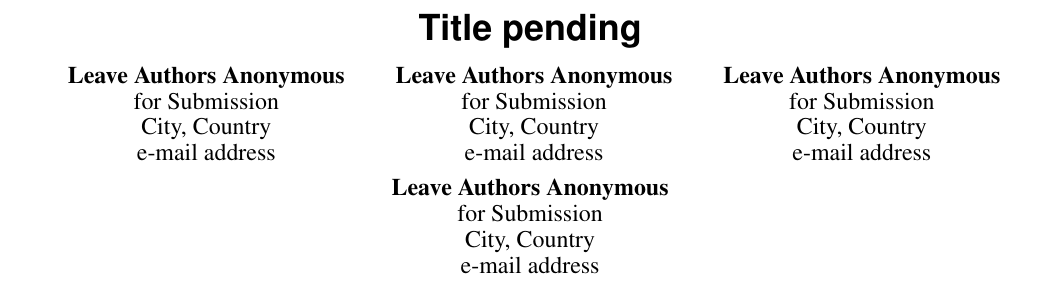
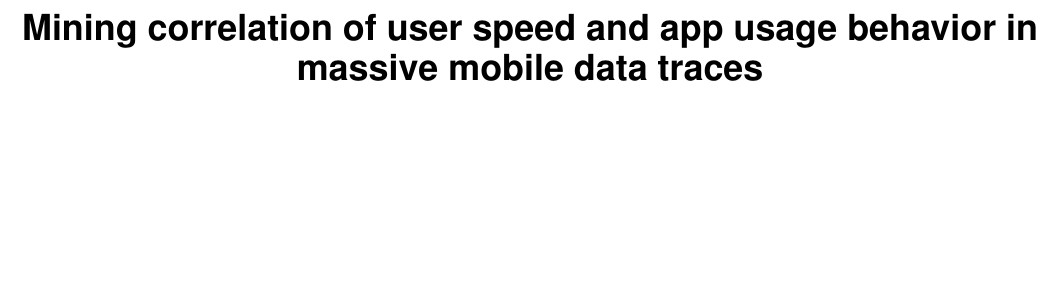
Before and after one commit to YunheFeng/MobileData, a LaTeX document (tex/main.tex, which reads tex/data.tex): part of page 1 of 10, cut at the place of the change, the shorter picture padded with empty space. Compiled offline with pdfLaTeX.

Commit message:
text send to dr cao

```diff
--- a/tex/data.tex
+++ b/tex/data.tex
@@ -1,0 +13 @@
+  \item $DataAccess$ is the mobile data access of the app for this records, including app identifier and data volume, denoted by $DA$
--- a/tex/main.tex
+++ b/tex/main.tex
@@ -62,7 +62,8 @@
 % Paper metadata (use plain text, for PDF inclusion and later
 % re-using, if desired).  Use \emtpyauthor when submitting for review
 % so you remain anonymous.
-\def\plaintitle{Title pending}
+\def\plaintitle{Mining correlation of user speed and app usage behavior in massive mobile data traces}
+
 \def\plainauthor{First Author, Second Author, Third Author,
   Fourth Author}
 \def\emptyauthor{}
@@ -120,25 +121,25 @@
 
 \title{\plaintitle}
 
-\numberofauthors{4}
-\author{%
-  \alignauthor{Leave Authors Anonymous\\
-    \affaddr{for Submission}\\
-    \affaddr{City, Country}\\
-    \email{e-mail address}}\\
-  \alignauthor{Leave Authors Anonymous\\
-    \affaddr{for Submission}\\
-    \affaddr{City, Country}\\
-    \email{e-mail address}}\\
-  \alignauthor{Leave Authors Anonymous\\
-    \affaddr{for Submission}\\
-    \affaddr{City, Country}\\
-    \email{e-mail address}}\\
-	\alignauthor{Leave Authors Anonymous\\
-    \affaddr{for Submission}\\
-    \affaddr{City, Country}\\
-    \email{e-mail address}}\\
-}
+%\numberofauthors{4}
+%\author{%
+  %\alignauthor{Leave Authors Anonymous\\
+    %\affaddr{for Submission}\\
+    %\affaddr{City, Country}\\
+    %\email{e-mail address}}\\
+  %\alignauthor{Leave Authors Anonymous\\
+    %\affaddr{for Submission}\\
+    %\affaddr{City, Country}\\
+    %\email{e-mail address}}\\
+  %\alignauthor{Leave Authors Anonymous\\
+    %\affaddr{for Submission}\\
+    %\affaddr{City, Country}\\
+    %\email{e-mail address}}\\
+	%\alignauthor{Leave Authors Anonymous\\
+    %\affaddr{for Submission}\\
+    %\affaddr{City, Country}\\
+    %\email{e-mail address}}\\
+%}
 
 \maketitle
 
```
Also changed, not shown: tex/problem.tex (+0 -21 lines), tex/main.pdf, tex/data.tex (18 more changed lines), tex/main.tex (2 more changed lines), 4 other files.
